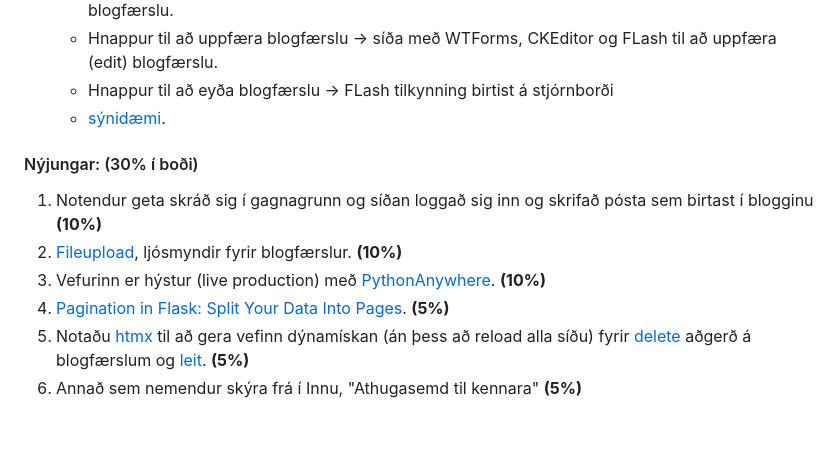
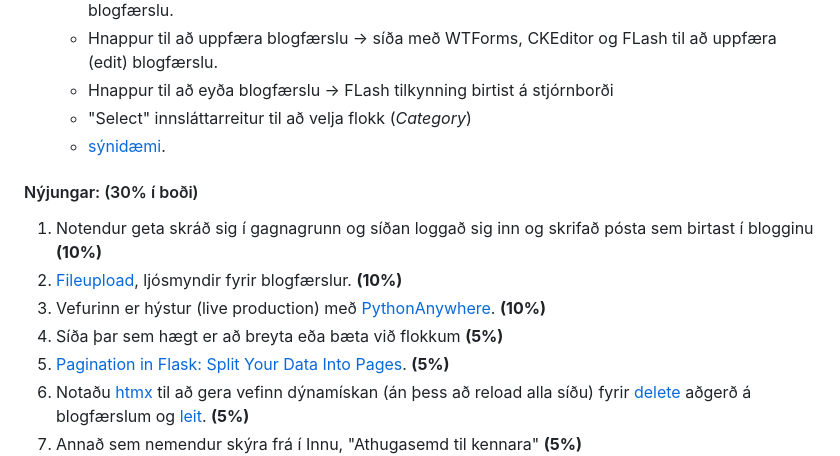
Before and after one commit to vefthroun/VEF2VF05CU, a Markdown page: Verkefni5/README.md, the part around the change. GitHub-like rendering; blank space fills up the shorter version.

Commit message:
Verkefnalýsing

```diff
--- a/Verkefni5/README.md
+++ b/Verkefni5/README.md
@@ -39,6 +39,7 @@ Eftirfarandi verkþættir eru metnir til einkunna: <br>
    * Hnappur til að búa til blogfærslu -> síða með WTForms, CKEditor og FLash til að skrifa nýja blogfærslu.
    * Hnappur til að uppfæra blogfærslu -> síða með WTForms, CKEditor og FLash til að uppfæra (edit) blogfærslu.
    * Hnappur til að eyða blogfærslu -> FLash tilkynning birtist á stjórnborði
+   * "Select" innsláttarreitur til að velja flokk (_Category_)
    * [sýnidæmi](https://blog-admin-ui.netlify.app/).
 
 #### Nýjungar: (30% í boði)
@@ -46,6 +47,7 @@ Eftirfarandi verkþættir eru metnir til einkunna: <br>
 1. Notendur geta skráð sig í gagnagrunn og síðan loggað sig inn og skrifað pósta sem birtast í blogginu **(10%)**
 1. [Fileupload](https://flask.palletsprojects.com/en/2.3.x/patterns/fileuploads/), ljósmyndir fyrir blogfærslur. **(10%)**
 1. Vefurinn er hýstur (live production) með [PythonAnywhere](https://www.pythonanywhere.com/). **(10%)**
+1. Síða þar sem hægt er að breyta eða bæta við flokkum **(5%)**
 1. [Pagination in Flask: Split Your Data Into Pages](https://www.youtube.com/watch?v=U18hO1ngZEQ).  **(5%)**
 1. Notaðu [htmx](https://htmx.org/docs/) til að gera vefinn dýnamískan (án þess að reload alla síðu) fyrir [delete](https://youtu.be/O2Xd6DmcB9g?t=1996) aðgerð á blogfærslum og [leit](https://www.youtube.com/watch?v=PWEl1ysbPAY). **(5%)**
 1. Annað sem nemendur skýra frá í Innu, "Athugasemd til kennara" **(5%)**
```
